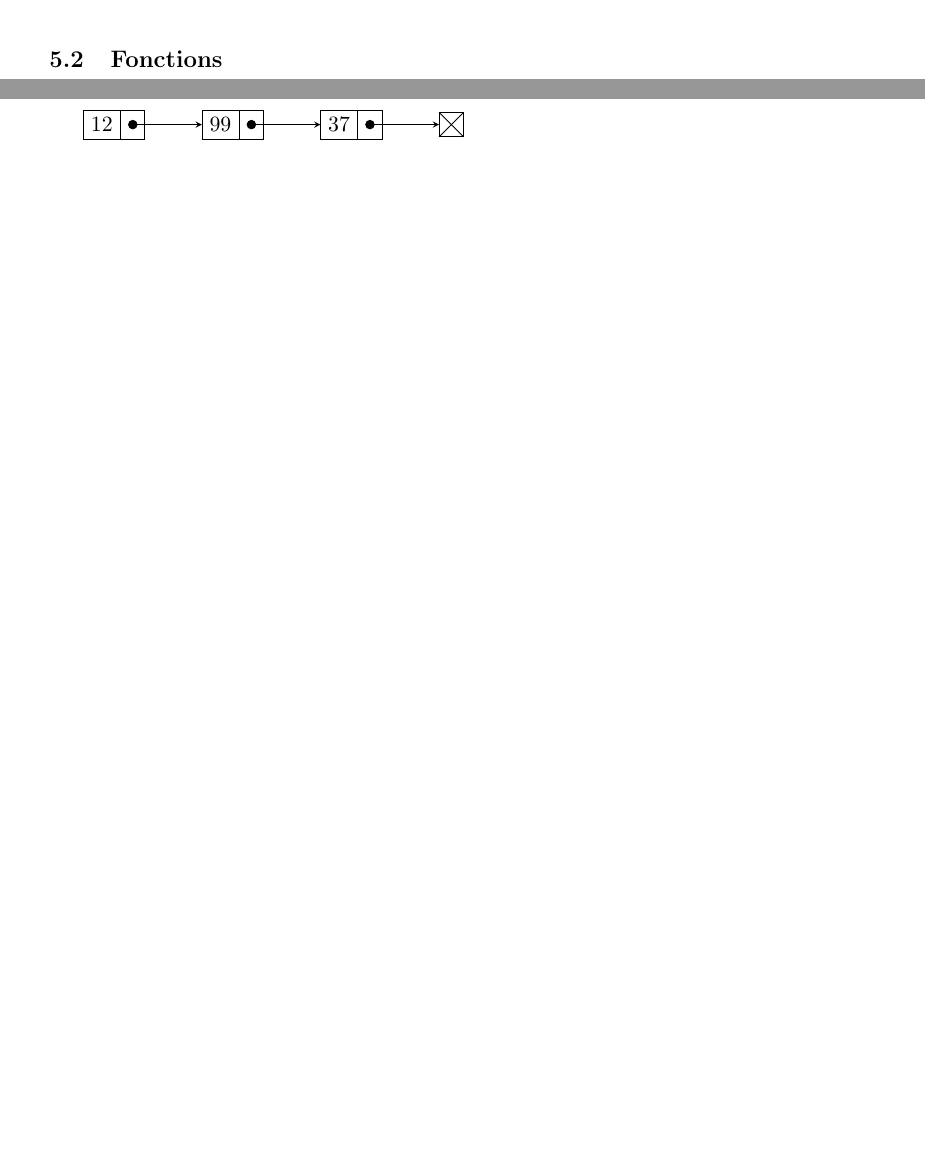
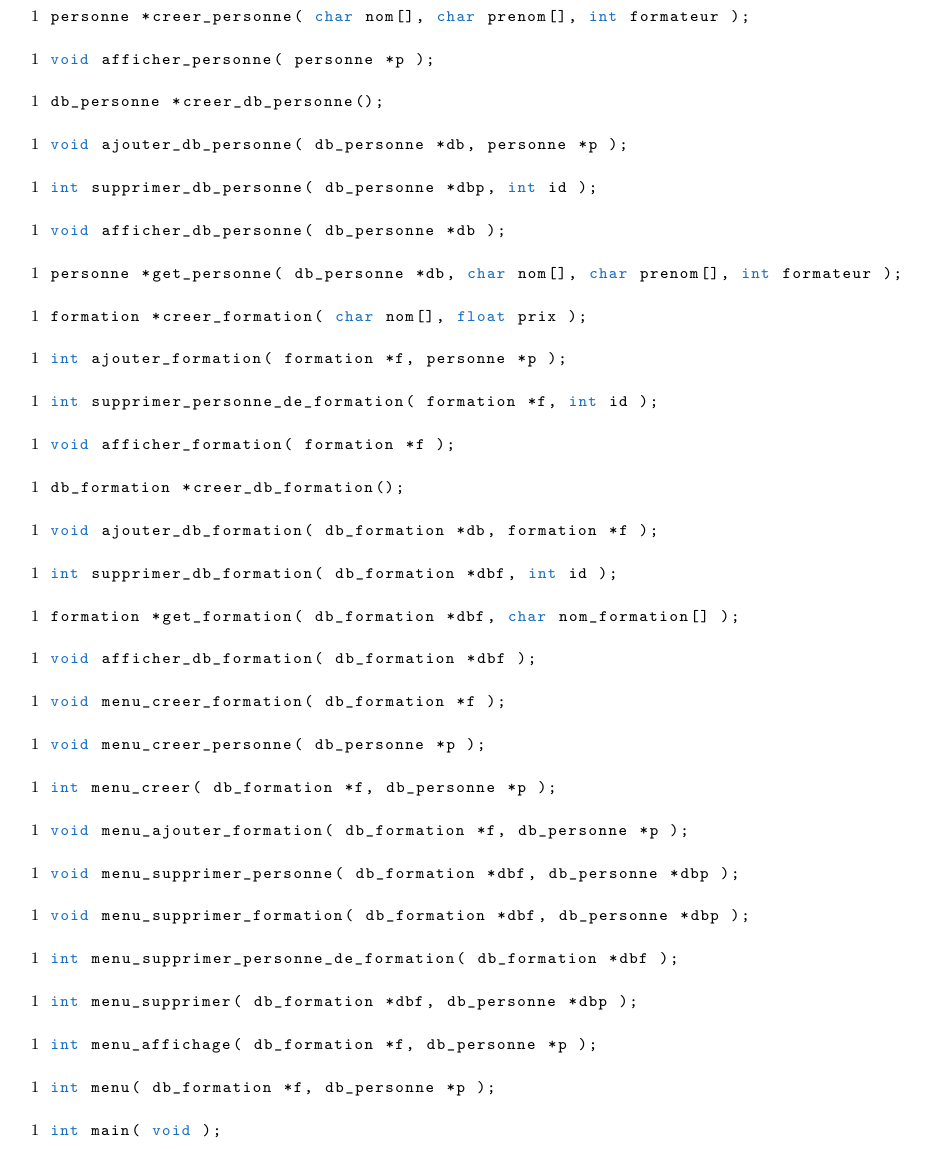
Before and after one commit to GiorgioCaculli/B2-C, a LaTeX paper (doc/CaculliTyranowski.tex): two parts of pages 6 and 8 of 9 before the commit and part of page 8 of 8 after it, the two joined at a grey line, cut at the place of the change, the shorter picture padded with empty space. Compiled offline with pdfLaTeX.

Commit message:
Doc update

```diff
--- a/doc/CaculliTyranowski.tex
+++ b/doc/CaculliTyranowski.tex
@@ -4,10 +4,12 @@
 \usepackage[french, onelanguage]{algorithm2e}
 \usepackage[french]{babel}
 \usepackage{geometry}
+\usepackage{hyperref}
 \usepackage[utf8]{inputenc}
 \usepackage{listings}
 \usepackage{lstautogobble}
 \usepackage{tikz}
+\usepackage{tocloft}
 \usepackage{verbatim}
 \usepackage{xcolor}
 
@@ -134,76 +176,113 @@
   } db_formation;
 \end{lstlisting}
 
+\newpage
 \subsection{Fonctions}
 
-\newpage
-\section{Structurogramme}
-\begin{comment}
-  \begin{algorithm}[H]
-    \Begin{
-        Ouvrir personne.dat en lecture\;
-        Ouvrir formation.dat en lecture\;
-        \While{!feof(personne.dat)}{
-          lire nom, prenom, formateur nb\_formations\;
-          \If{feof(personne.dat)}{
-            break\;
-          }
-          ajouter\_db\_personne(dbp, creer\_personne(nom, prenom, formateur))\;
-          get\_personne(dbp, nom, prenom, formateur)$\rightarrow$nb\_formations = nb\_formations\;
-          get\_personne(dbp, nom, prenom, formateur)$\rightarrow$id = i + 1\;
-          \For{$j=0$ \KwTo nb\_formations}{
-            lire get\_personne(dbp, nom, prenom, formateur)$\rightarrow$formations[j]\;
-          }
-          i += 1\;
-        }
-        \While{!feof(formation.dat)}{
-          lire id, prix, nom\_formation\;
-          \If{feof(formation.dat)}{
-            break\;
-          }
-          ajouter\_db\_formation(dbf, creer\_formation(nom\_formation, prix))\;
-          get\_formation(dbf, nom\_formation)$\rightarrow$id = i + 1\;
-          i += 1\;
-        }
-        tmpdbp = dbp\;
-        tmpndbp = tmpdbp$\rightarrow$head\;
-        \While{tmpndb != NULL}{
-          tmpdbf = dbf\;
-          tmpndbf = tmpdbf$\rightarrow$head\;
-          \While{tmpndbf != NULL}{
-            \For{$j=0$ \KwTo tmpndb$\rightarrow$p$\rightarrow$nb\_formations}{
-              \If{tmpndbp$\rightarrow$p$\rightarrow$formations[j] = tmpndbf$\rightarrow$f$\rightarrow$id}{
-                ajouter\_formation(get\_formation(dbf, tmpndbf$\rightarrow$f$\rightarrow$nom), tmpndbp$\rightarrow$p)\;
-              }
-              tmpndbf = tmpndbf$\rightarrow$next\;
-            }
-            tmpndbp = tmpndbp$\rightarrow$next\;
-          }
-        }
-        menu(dbf, dbp)\;
-      }
-    \end{algorithm}
-  \end{comment}
+\begin{lstlisting}
+  personne *creer_personne( char nom[], char prenom[], int formateur );
+\end{lstlisting}
 
-  \newpage
-  \section{Listes chaînées}
-  \begin{tikzpicture}[list/.style={
-        rectangle split,
-        rectangle split parts=2,
-        draw,
-        rectangle split horizontal
-      },
-      >=stealth,
-      start chain]
+\begin{lstlisting}
+  void afficher_personne( personne *p );
+\end{lstlisting}
 
-    \node[list,on chain] (A) {12};
-    \node[list,on chain] (B) {99};
-    \node[list,on chain] (C) {37};
-    \node[on chain,draw,inner sep=6pt] (D) {};
-    \draw (D.north east) -- (D.south west);
-    \draw (D.north west) -- (D.south east);
-    \draw[*->] let \p1 = (A.two), \p2 = (A.center) in (\x1,\y2) -- (B);
-    \draw[*->] let \p1 = (B.two), \p2 = (B.center) in (\x1,\y2) -- (C);
-    \draw[*->] let \p1 = (C.two), \p2 = (C.center) in (\x1,\y2) -- (D);
-  \end{tikzpicture}
+\begin{lstlisting}
+  db_personne *creer_db_personne();
+\end{lstlisting}
 
+\begin{lstlisting}
+  void ajouter_db_personne( db_personne *db, personne *p );
+\end{lstlisting}
+
+\begin{lstlisting}
+  int supprimer_db_personne( db_personne *dbp, int id );
+\end{lstlisting}
+
+\begin{lstlisting}
+  void afficher_db_personne( db_personne *db );
+\end{lstlisting}
+
+\begin{lstlisting}
+  personne *get_personne( db_personne *db, char nom[], char prenom[], int formateur );
+\end{lstlisting}
+
+\begin{lstlisting}
+  formation *creer_formation( char nom[], float prix );
+\end{lstlisting}
+
+\begin{lstlisting}
+  int ajouter_formation( formation *f, personne *p );
+\end{lstlisting}
+
+\begin{lstlisting}
+  int supprimer_personne_de_formation( formation *f, int id );
+\end{lstlisting}
+
+\begin{lstlisting}
+  void afficher_formation( formation *f );
+\end{lstlisting}
+
+\begin{lstlisting}
+  db_formation *creer_db_formation();
+\end{lstlisting}
+
+\begin{lstlisting}
+  void ajouter_db_formation( db_formation *db, formation *f );
+\end{lstlisting}
+
+\begin{lstlisting}
+  int supprimer_db_formation( db_formation *dbf, int id );
+\end{lstlisting}
+
+\begin{lstlisting}
+  formation *get_formation( db_formation *dbf, char nom_formation[] );
+\end{lstlisting}
+
+\begin{lstlisting}
+  void afficher_db_formation( db_formation *dbf );
+\end{lstlisting}
+
+\begin{lstlisting}
+  void menu_creer_formation( db_formation *f );
+\end{lstlisting}
+
+\begin{lstlisting}
+  void menu_creer_personne( db_personne *p );
+\end{lstlisting}
+
+\begin{lstlisting}
+  int menu_creer( db_formation *f, db_personne *p );
+\end{lstlisting}
+
+\begin{lstlisting}
+  void menu_ajouter_formation( db_formation *f, db_personne *p );
+\end{lstlisting}
+
+\begin{lstlisting}
+  void menu_supprimer_personne( db_formation *dbf, db_personne *dbp );
+\end{lstlisting}
+
+\begin{lstlisting}
+  void menu_supprimer_formation( db_formation *dbf, db_personne *dbp );
+\end{lstlisting}
+
+\begin{lstlisting}
+  int menu_supprimer_personne_de_formation( db_formation *dbf );
+\end{lstlisting}
+
+\begin{lstlisting}
+  int menu_supprimer( db_formation *dbf, db_personne *dbp );
+\end{lstlisting}
+
+\begin{lstlisting}
+  int menu_affichage( db_formation *f, db_personne *p );
+\end{lstlisting}
+
+\begin{lstlisting}
+  int menu( db_formation *f, db_personne *p );
+\end{lstlisting}
+
+\begin{lstlisting}
+  int main( void );
+\end{lstlisting}
```
Also changed, not shown: doc/CaculliTyranowski.pdf, doc/CaculliTyranowski.tex (63 more changed lines), 3 other files.
